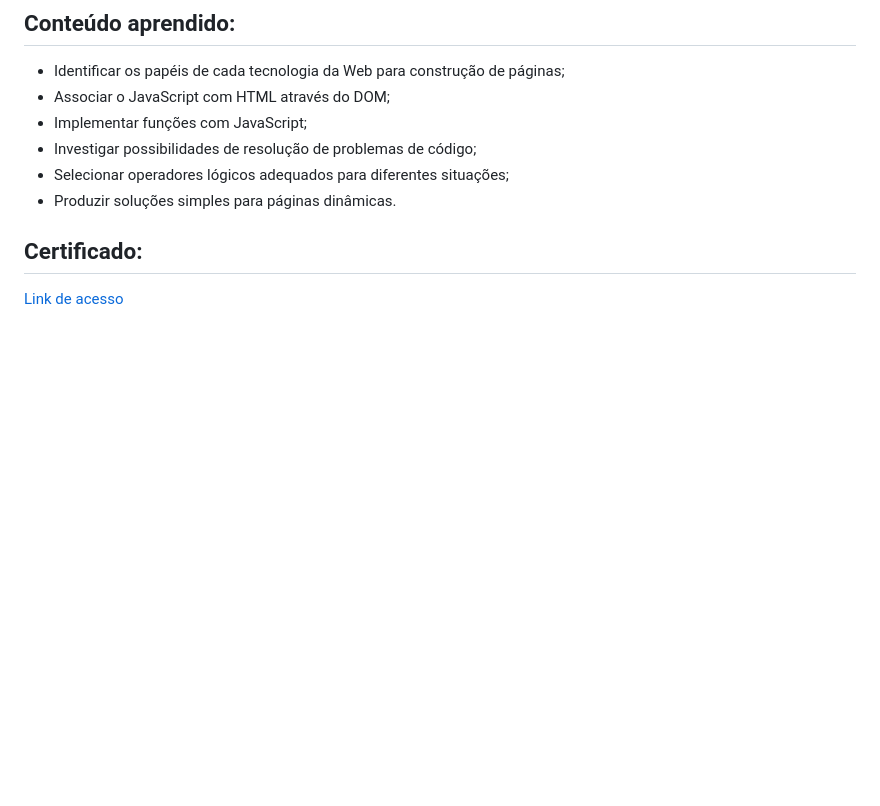
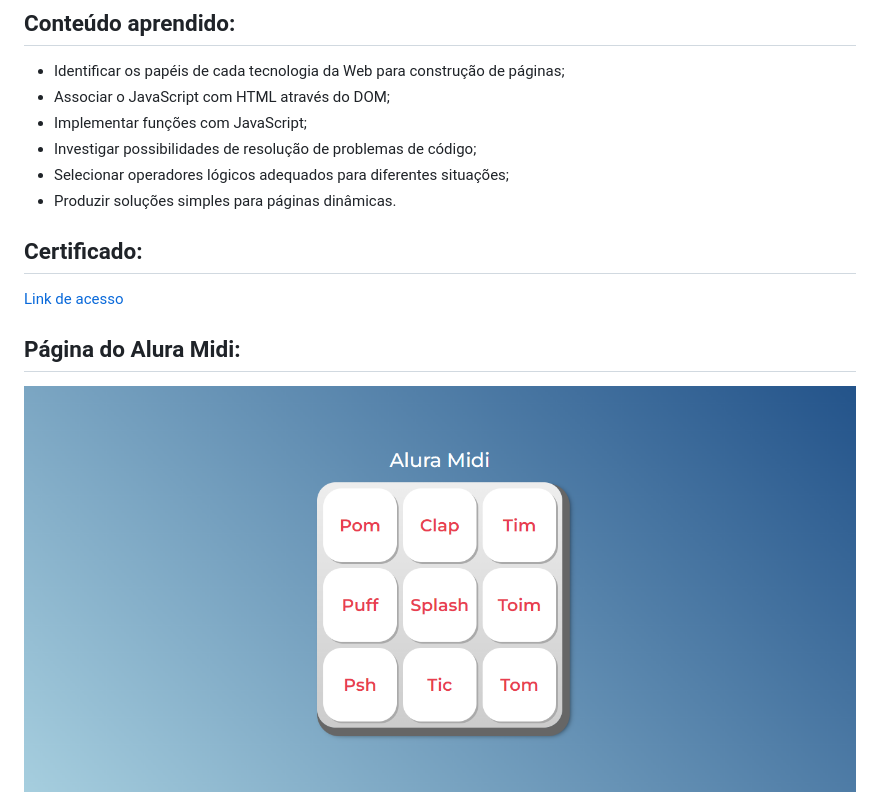
Before and after one commit to lafontolanx/alura-midi, a Markdown page: README.md, the part around the change. Rendered like a GitHub page; pictures changed too: images/pagina-alura-midi.PNG (added); blank space fills up the shorter version.

```diff
--- a/README.md
+++ b/README.md
@@ -13,3 +13,7 @@
 
 ## Certificado:
 <a href="https://cursos.alura.com.br/certificate/fd3f7df6-2868-4c50-8732-3a6593d18cfd">Link de acesso</a>
+
+## Página do Alura Midi:
+
+<img src="./images/pagina-alura-midi.PNG">
```
Also changed, not shown: 1 other file.
